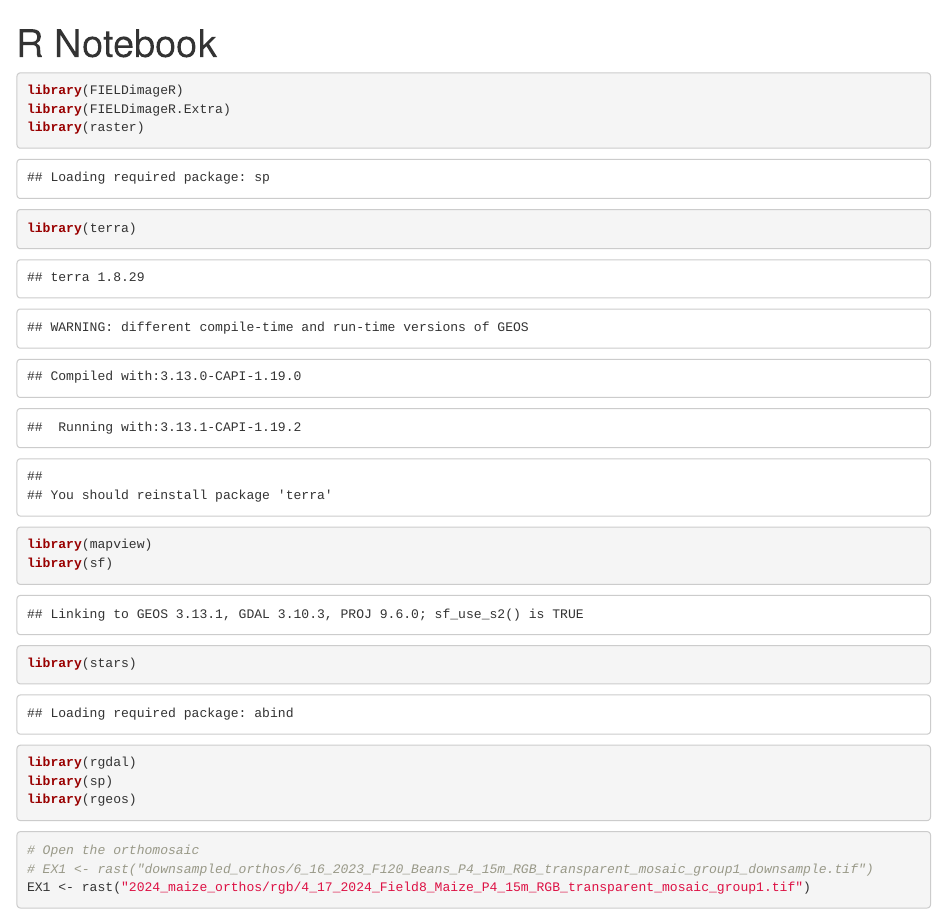
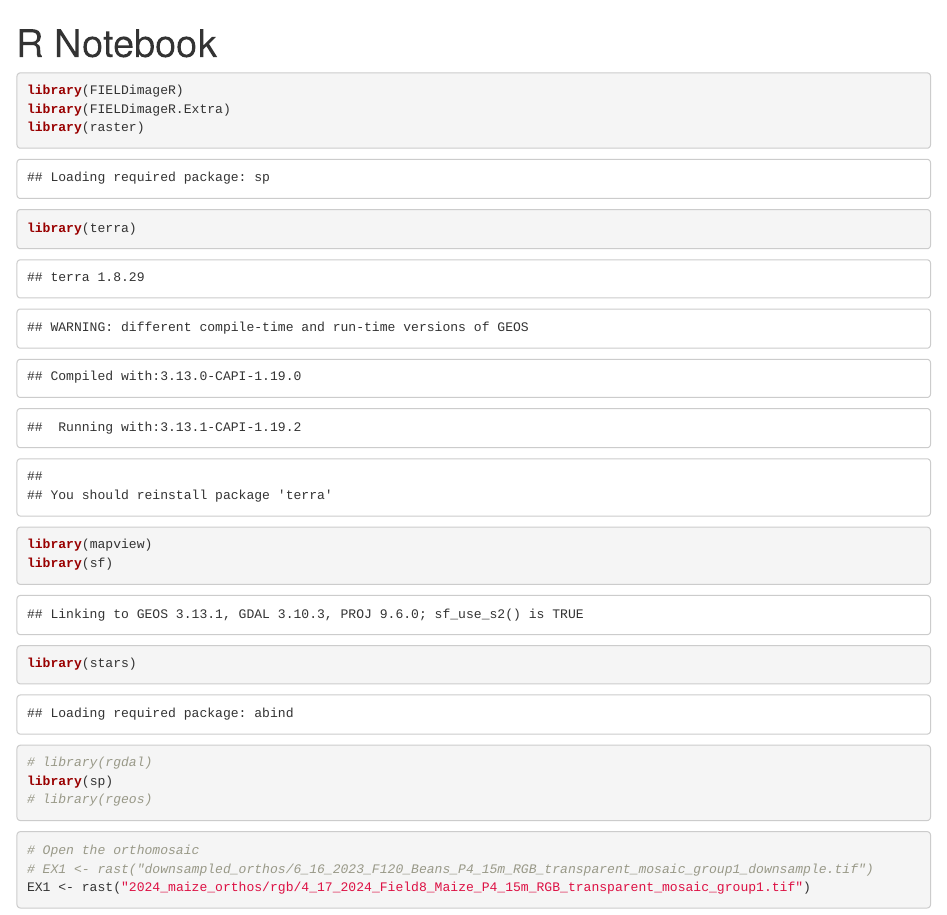
Before and after one commit to phytooracle/phenotype_extraction_update, an R Markdown document (create_shapefile.Rmd): the page in a window 1100 px wide, from its top. Rendered offline with R 4.5, knitr and Pandoc, with nearby package versions; some code elsewhere in the file could not run offline.

Commit message:
remove rgdal and rgeos import

````diff
--- a/create_shapefile.Rmd
+++ b/create_shapefile.Rmd
@@ -21,9 +21,9 @@ library(mapview)
 library(sf)
 library(stars)
 
-library(rgdal)
+# library(rgdal)
 library(sp)
-library(rgeos)
+# library(rgeos)
 ```
 
 ```{r}
````
